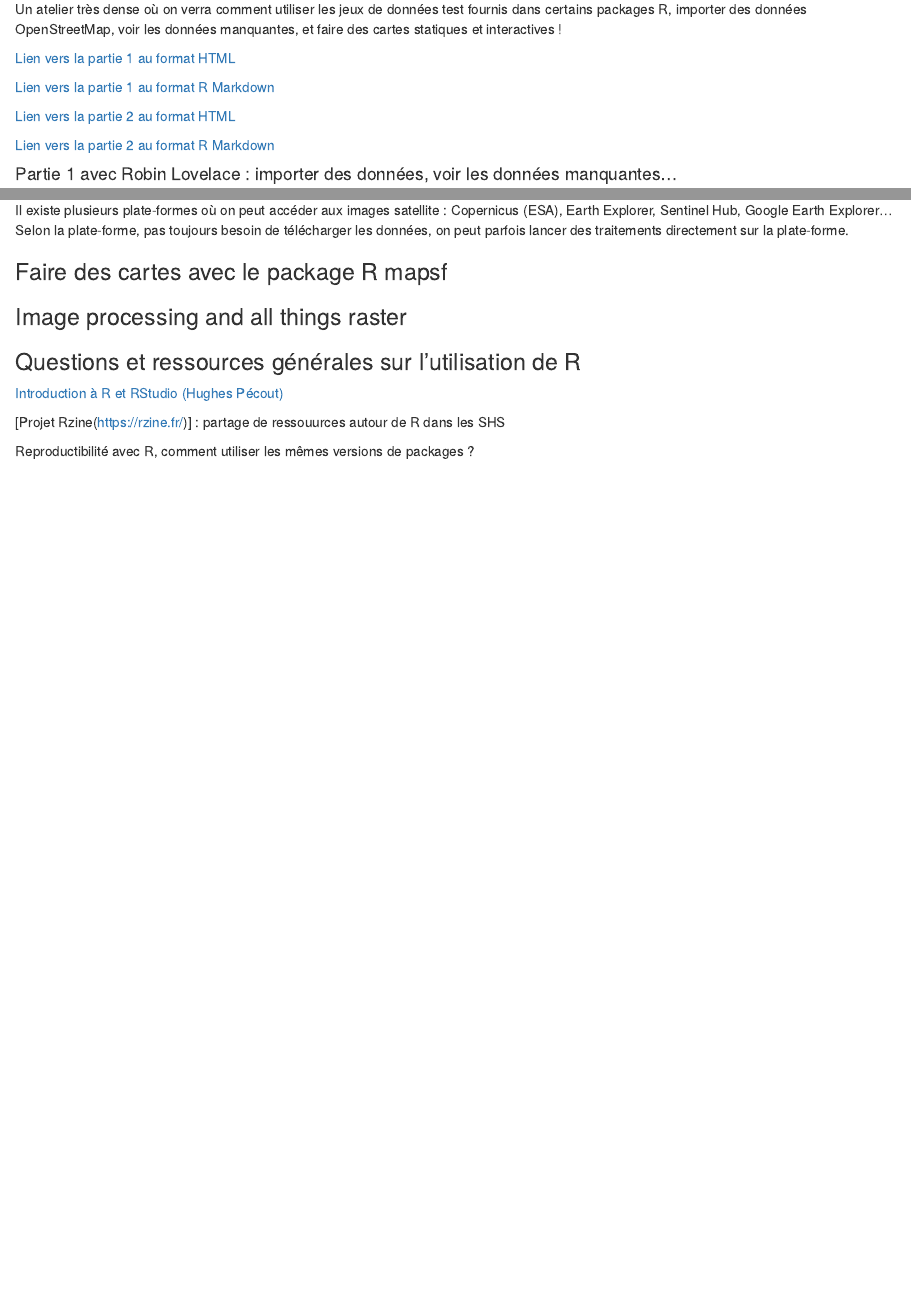
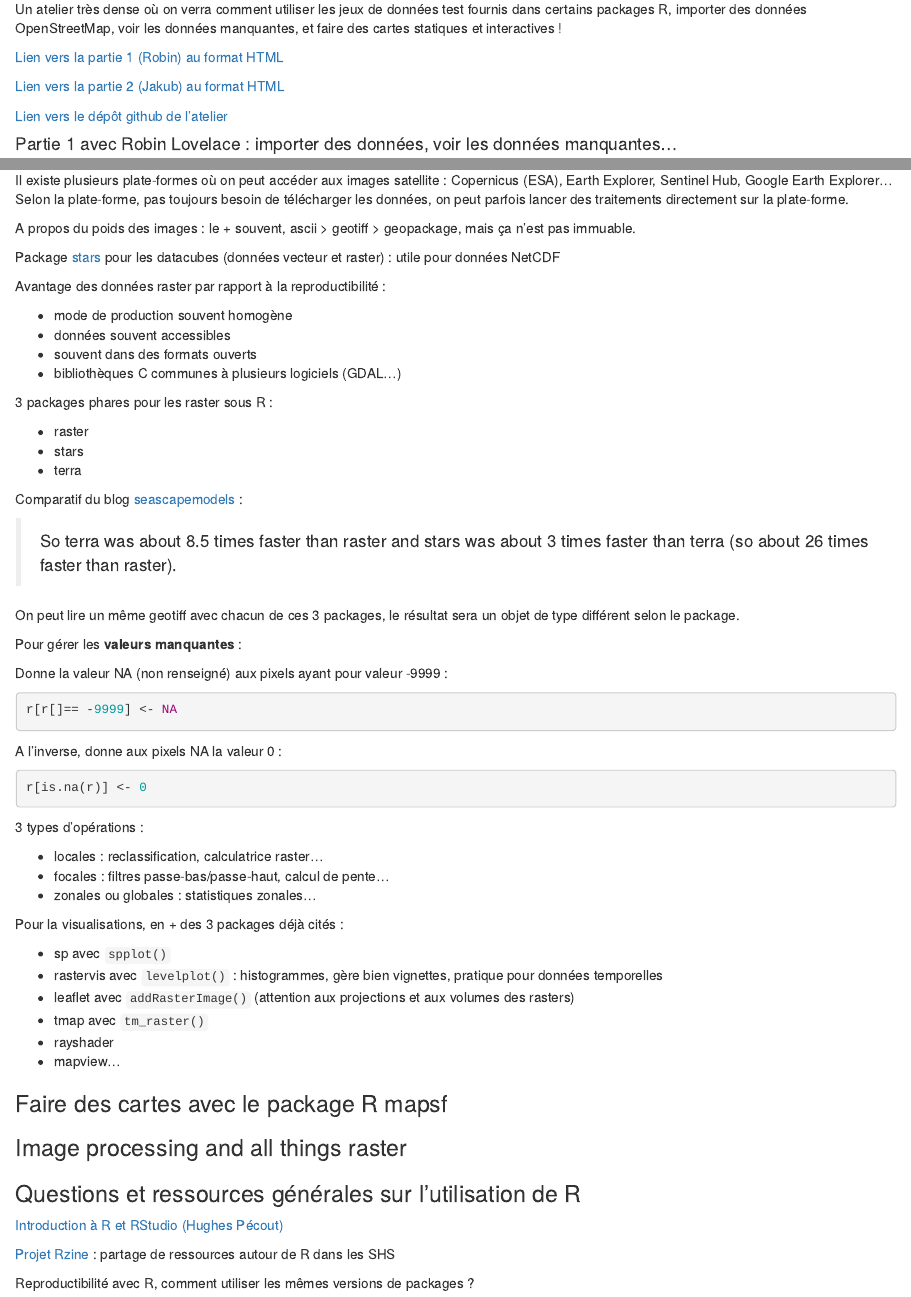
Before and after one commit to juliepierson/CR_SIGR2021, an R Markdown document (CR_SIGR2021.Rmd): the page in a window 1100 px wide, from 5370 px down before the commit and from 5440 px down after it, so that both start at the same text, and a second part further down, joined at a grey line. Rendered offline with R 4.5, knitr and Pandoc, with nearby package versions; drawn as R Markdown's standard HTML page in place of the format the file asks for.

Commit message:
raster lecture

````diff
--- a/CR_SIGR2021.Rmd
+++ b/CR_SIGR2021.Rmd
@@ -291,13 +292,11 @@ Sur un autre sujet, comment créditer les auteurs : utilisation de [CRediT](http
 
 Un atelier très dense où on verra comment utiliser les jeux de données test fournis dans certains packages R, importer des données OpenStreetMap, voir les données manquantes, et faire des cartes statiques et interactives !
 
-[Lien vers la partie 1 au format HTML](https://nowosad.github.io/SIGR2021/workshop1/workshop1_rl.html)
+[Lien vers la partie 1 (Robin) au format HTML](https://nowosad.github.io/SIGR2021/workshop1/workshop1_rl.html)
 
-[Lien vers la partie 1 au format R Markdown](https://github.com/Nowosad/SIGR2021/tree/master/workshop1)
+[Lien vers la partie 2 (Jakub) au format HTML](https://nowosad.github.io/SIGR2021/workshop1/workshop1_jn.html)
 
-[Lien vers la partie 2 au format HTML](https://nowosad.github.io/SIGR2021/workshop1/workshop1_jn.html)
-
-[Lien vers la partie 2 au format R Markdown](https://github.com/Nowosad/SIGR2021/tree/master/workshop2)
+[Lien vers le dépôt github de l'atelier](https://github.com/Nowosad/SIGR2021/tree/master/workshop1)
 
 #### Partie 1 avec Robin Lovelace : importer des données, voir les données manquantes...
 
@@ -583,6 +582,56 @@ On aboutit au final à 6 clusters. Si on prend l'exemple du cluster central de S
 
 Il existe plusieurs plate-formes où on peut accéder aux images satellite : Copernicus (ESA), Earth Explorer, Sentinel Hub, Google Earth Explorer... Selon la plate-forme, pas toujours besoin de télécharger les données, on peut parfois lancer des traitements directement sur la plate-forme.
 
+A propos du poids des images : le + souvent, ascii > geotiff > geopackage, mais ça n'est pas immuable.
+
+Package [stars](https://r-spatial.github.io/stars/) pour les datacubes (données vecteur et raster) : utile pour données NetCDF
+
+Avantage des données raster par rapport à la reproductibilité :
+
+* mode de production souvent homogène
+* données souvent accessibles
+* souvent dans des formats ouverts
+* bibliothèques C communes à plusieurs logiciels (GDAL...)
+
+3 packages phares pour les raster sous R :
+
+* raster
+* stars
+* terra
+
+Comparatif du blog [seascapemodels](https://www.seascapemodels.org/rstats/2021/06/01/STARS.html) :
+
+> So terra was about 8.5 times faster than raster and stars was about 3 times faster than terra (so about 26 times faster than raster).
+
+On peut lire un même geotiff avec chacun de ces 3 packages, le résultat sera un objet de type différent selon le package.
+
+Pour gérer les **valeurs manquantes** :
+
+Donne la valeur NA (non renseigné) aux pixels ayant pour valeur -9999 :
+```{r}
+r[r[]== -9999] <- NA
+```
+
+A l'inverse, donne aux pixels NA la valeur 0 :
+```{r}
+r[is.na(r)] <- 0
+```
+
+3 types d'opérations :
+
+- locales : reclassification, calculatrice raster...
+- focales : filtres passe-bas/passe-haut, calcul de pente...
+- zonales ou globales : statistiques zonales...
+
+Pour la visualisations, en +  des 3 packages déjà cités :
+
+- sp avec `spplot()`
+- rastervis avec `levelplot()` : histogrammes, gère bien vignettes, pratique pour données temporelles
+- leaflet avec `addRasterImage()` (attention aux projections et aux volumes des rasters)
+- tmap avec `tm_raster()`
+- rayshader
+- mapview...
+
 ### Faire des cartes avec le package R mapsf<a name="off_giraud_jeudi"></a>
 
 ### Image processing and all things raster<a name="atelier_nowosad_vendredi"></a>
@@ -591,7 +640,7 @@ Il existe plusieurs plate-formes où on peut accéder aux images satellite : Cop
 
 [Introduction à R et RStudio (Hughes Pécout)](https://hpecout.gitpages.huma-num.fr/Intro_R_Rstudio_FR/#/)
 
-[Projet Rzine(https://rzine.fr/)] : partage de ressouurces autour de R dans les SHS
+[Projet Rzine](https://rzine.fr/) : partage de ressources autour de R dans les SHS
 
 Reproductibilité avec R, comment utiliser les mêmes versions de packages ?
 
````
Also changed, not shown: CR_SIGR2021.html, CR_SIGR2021.Rmd (21 more changed lines).
